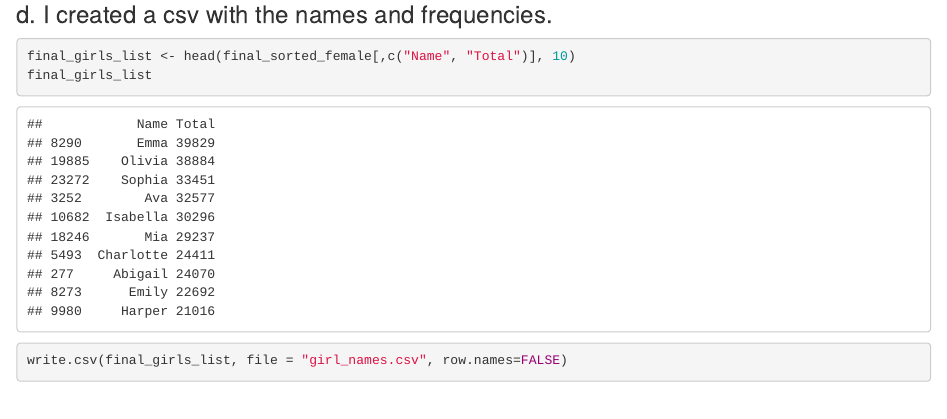
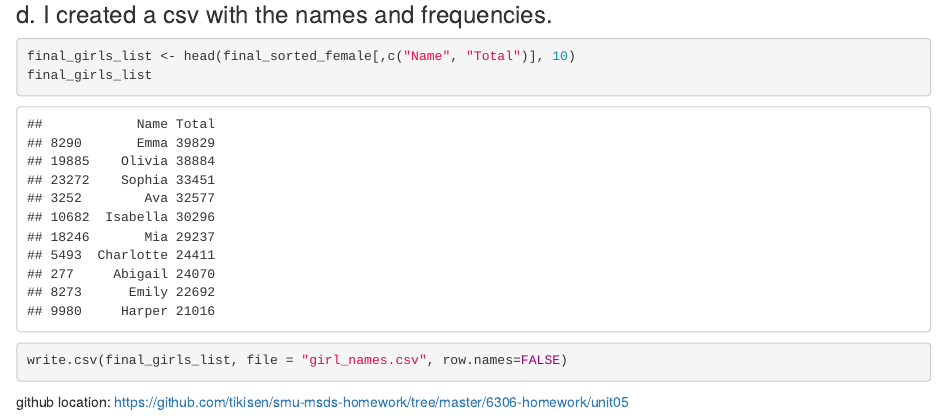
Before and after one commit to tikisen/6306-homework, an R Markdown document (6306-homework/unit05/Tsenkungu_Livesession5assignment.Rmd): the page in a window 1100 px wide, from 2970 px down. The pictures show the output file 6306-homework/unit05/Tsenkungu_Livesession5assignment.html that the author committed with the source, opened offline.

Commit message:
Added git web address

````diff
--- a/6306-homework/unit05/Tsenkungu_Livesession5assignment.Rmd
+++ b/6306-homework/unit05/Tsenkungu_Livesession5assignment.Rmd
@@ -97,3 +97,5 @@ final_girls_list <- head(final_sorted_female[,c("Name", "Total")], 10)
 final_girls_list
 write.csv(final_girls_list, file = "girl_names.csv", row.names=FALSE)
 ```
+
+github location: https://github.com/tikisen/smu-msds-homework/tree/master/6306-homework/unit05
````
Also changed, not shown: 6306-homework/unit05/Tsenkungu_Livesession5assignment.html, 6306-homework/unit05/Tsenkungu_Livesession5assignment.md.
